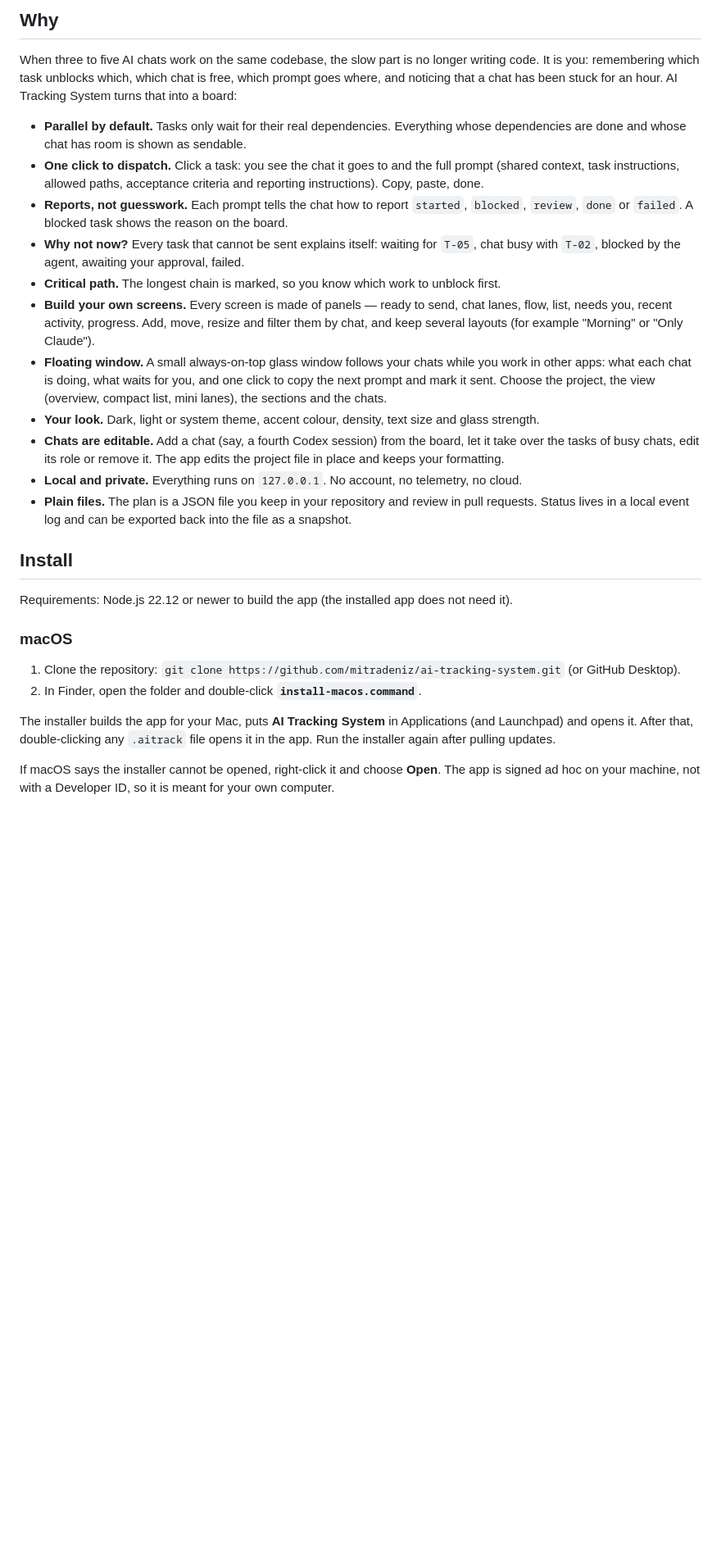
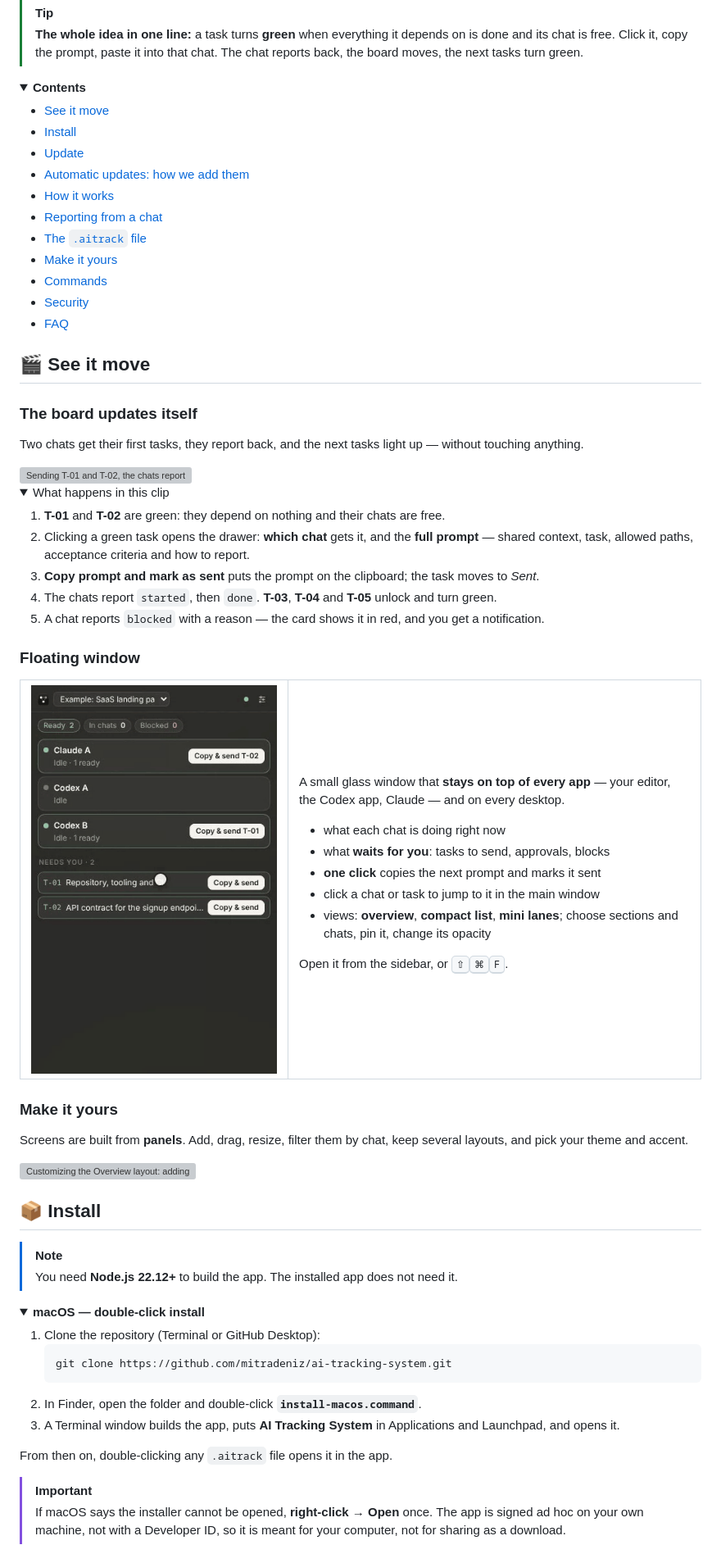
Before and after one commit to mitradeniz/ai-tracking-system, a Markdown page: README.md, the part around one of its changes. Shown at 82% size. GitHub-like rendering; pictures changed too: docs/images/floating.gif (added); folded sections open; blank space fills up the shorter version; grey boxes are pictures that could not be loaded.

````diff
--- a/README.md
+++ b/README.md
@@ -10,30 +21,89 @@ It is tool-agnostic: the "chats" can be Claude, Codex, Cursor, a human, or anyth
 
-## Why
+</div>
 
-When three to five AI chats work on the same codebase, the slow part is no longer writing code. It is you: remembering which task unblocks which, which chat is free, which prompt goes where, and noticing that a chat has been stuck for an hour. AI Tracking System turns that into a board:
+> [!TIP]
+> **The whole idea in one line:** a task turns **green** when everything it depends on is done and its chat is free. Click it, copy the prompt, paste it into that chat. The chat reports back, the board moves, the next tasks turn green.
 
-- **Parallel by default.** Tasks only wait for their real dependencies. Everything whose dependencies are done and whose chat has room is shown as sendable.
-- **One click to dispatch.** Click a task: you see the chat it goes to and the full prompt (shared context, task instructions, allowed paths, acceptance criteria and reporting instructions). Copy, paste, done.
-- **Reports, not guesswork.** Each prompt tells the chat how to report `started`, `blocked`, `review`, `done` or `failed`. A blocked task shows the reason on the board.
-- **Why not now?** Every task that cannot be sent explains itself: waiting for `T-05`, chat busy with `T-02`, blocked by the agent, awaiting your approval, failed.
-- **Critical path.** The longest chain is marked, so you know which work to unblock first.
-- **Build your own screens.** Every screen is made of panels — ready to send, chat lanes, flow, list, needs you, recent activity, progress. Add, move, resize and filter them by chat, and keep several layouts (for example "Morning" or "Only Claude").
-- **Floating window.** A small always-on-top glass window follows your chats while you work in other apps: what each chat is doing, what waits for you, and one click to copy the next prompt and mark it sent. Choose the project, the view (overview, compact list, mini lanes), the sections and the chats.
-- **Your look.** Dark, light or system theme, accent colour, density, text size and glass strength.
-- **Chats are editable.** Add a chat (say, a fourth Codex session) from the board, let it take over the tasks of busy chats, edit its role or remove it. The app edits the project file in place and keeps your formatting.
-- **Local and private.** Everything runs on `127.0.0.1`. No account, no telemetry, no cloud.
-- **Plain files.** The plan is a JSON file you keep in your repository and review in pull requests. Status lives in a local event log and can be exported back into the file as a snapshot.
+<details>
+<summary><b>Contents</b></summary>
 
-## Install
+- [See it move](#-see-it-move)
+- [Install](#-install)
+- [Update](#-update)
+- [Automatic updates: how we add them](#-automatic-updates-how-we-add-them)
+- [How it works](#-how-it-works)
+- [Reporting from a chat](#-reporting-from-a-chat)
+- [The `.aitrack` file](#-the-aitrack-file)
+- [Make it yours](#-make-it-yours)
+- [Commands](#-commands)
+- [Security](#-security)
+- [FAQ](#-faq)
 
-Requirements: Node.js 22.12 or newer to build the app (the installed app does not need it).
+</details>
 
-### macOS
+## 🎬 See it move
 
-1. Clone the repository: `git clone https://github.com/mitradeniz/ai-tracking-system.git` (or GitHub Desktop).
+### The board updates itself
+
+Two chats get their first tasks, they report back, and the next tasks light up — without touching anything.
+
+<img src="docs/images/board.gif" alt="Sending T-01 and T-02, the chats report done, T-03, T-04 and T-05 turn green, then T-04 gets blocked" width="100%">
+
+<details>
+<summary>What happens in this clip</summary>
+
+1. **T-01** and **T-02** are green: they depend on nothing and their chats are free.
+2. Clicking a green task opens the drawer: **which chat** gets it, and the **full prompt** — shared context, task, allowed paths, acceptance criteria and how to report.
+3. **Copy prompt and mark as sent** puts the prompt on the clipboard; the task moves to *Sent*.
+4. The chats report `started`, then `done`. **T-03**, **T-04** and **T-05** unlock and turn green.
+5. A chat reports `blocked` with a reason — the card shows it in red, and you get a notification.
+
+</details>
+
+### Floating window
+
+<table>
+<tr>
+<td width="300"><img src="docs/images/floating.gif" alt="Floating window: chat statuses change live, one click copies the next prompt" width="300"></td>
+<td>
+
+A small glass window that **stays on top of every app** — your editor, the Codex app, Claude — and on every desktop.
+
+- what each chat is doing right now
+- what **waits for you**: tasks to send, approvals, blocks
+- **one click** copies the next prompt and marks it sent
+- click a chat or task to jump to it in the main window
+- views: **overview**, **compact list**, **mini lanes**; choose sections and chats, pin it, change its opacity
+
+Open it from the sidebar, or <kbd>⇧</kbd><kbd>⌘</kbd><kbd>F</kbd>.
+
+</td>
+</tr>
+</table>
+
+### Make it yours
+
+Screens are built from **panels**. Add, drag, resize, filter them by chat, keep several layouts, and pick your theme and accent.
+
+<img src="docs/images/customize.gif" alt="Customizing the Overview layout: adding a chat lanes panel filtered to two chats, then changing accent and theme" width="100%">
+
+## 📦 Install
+
+> [!NOTE]
+> You need **Node.js 22.12+** to build the app. The installed app does not need it.
+
+<details open>
+<summary><b>macOS — double-click install</b></summary>
+
+1. Clone the repository (Terminal or GitHub Desktop):
+   ```bash
+   git clone https://github.com/mitradeniz/ai-tracking-system.git
+   ```
 2. In Finder, open the folder and double-click **`install-macos.command`**.
+3. A Terminal window builds the app, puts **AI Tracking System** in Applications and Launchpad, and opens it.
 
-The installer builds the app for your Mac, puts **AI Tracking System** in Applications (and Launchpad) and opens it. After that, double-clicking any `.aitrack` file opens it in the app. Run the installer again after pulling updates.
+From then on, double-clicking any `.aitrack` file opens it in the app.
 
-If macOS says the installer cannot be opened, right-click it and choose **Open**. The app is signed ad hoc on your machine, not with a Developer ID, so it is meant for your own computer.
+> [!IMPORTANT]
+> If macOS says the installer cannot be opened, **right-click → Open** once. The app is signed ad hoc on your own machine, not with a Developer ID, so it is meant for your computer, not for sharing as a download.
 
````
Also changed, not shown: other parts of README.md (+191 -72 lines), CHANGELOG.md (+3 -0 lines), README.tr.md (added, +380 -0 lines), docs/images/hero-dark.png (added), 3 other files.
